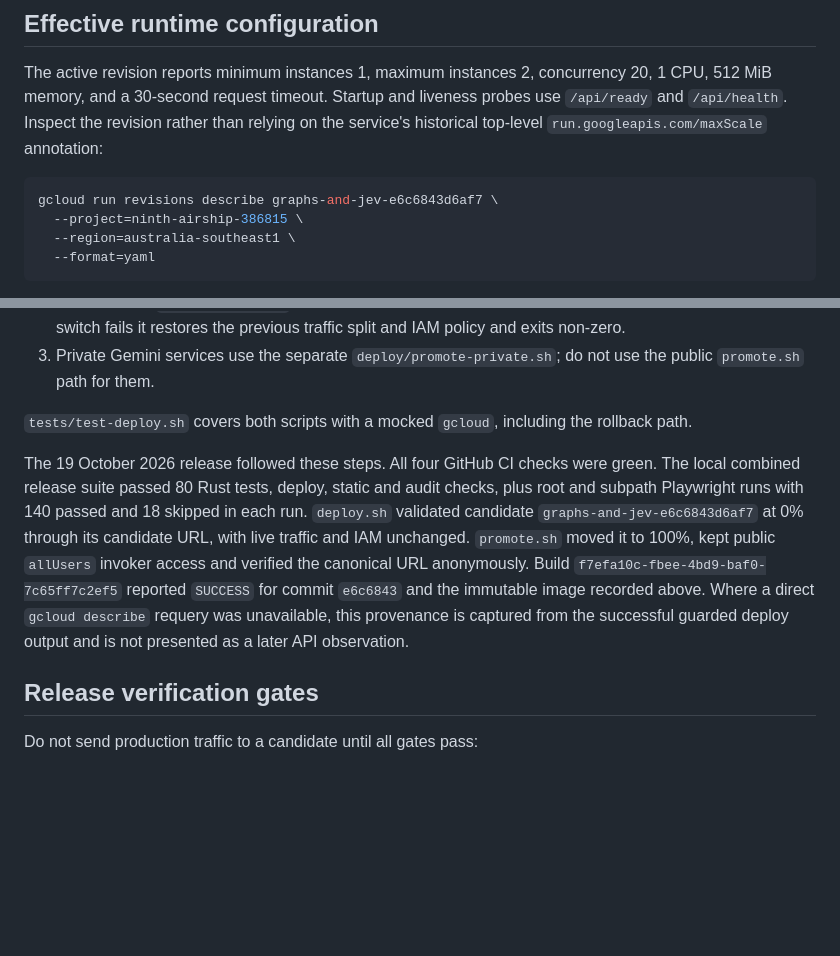
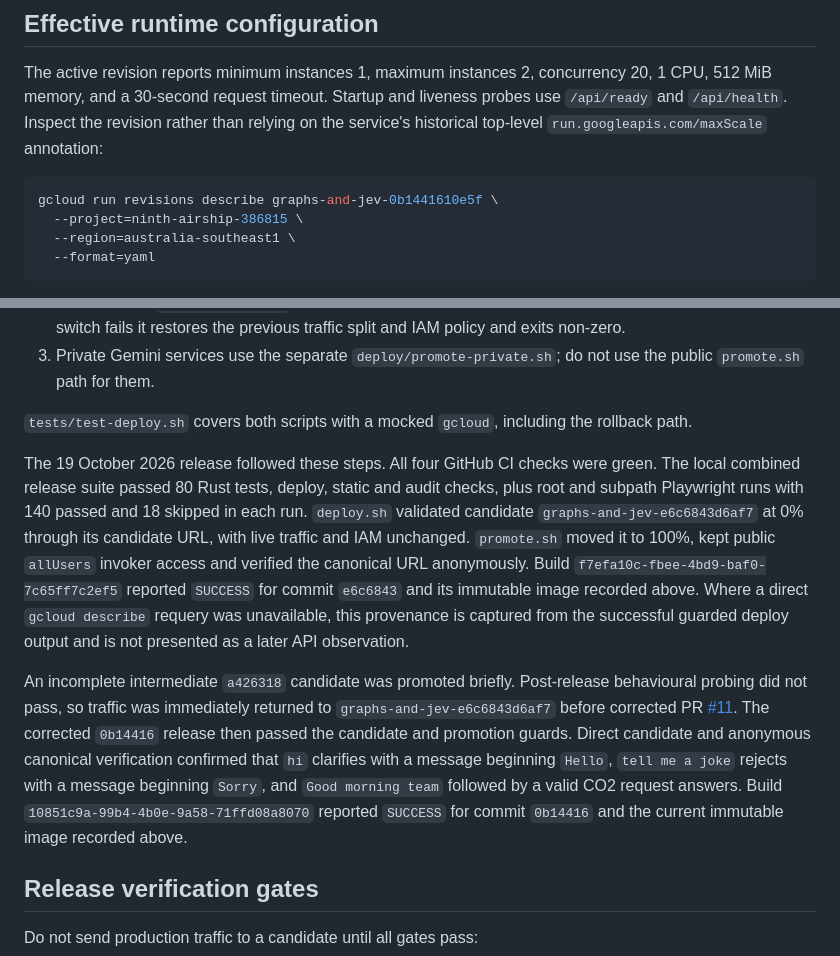
Before and after one commit to TLatAccenture/graphs-and-jev, a Markdown page: docs/deployment/cloud-run.md, 2 parts joined by grey strips. Drawn GitHub-style; blank space fills up the shorter version.

````diff
--- a/docs/deployment/cloud-run.md
+++ b/docs/deployment/cloud-run.md
@@ -21,7 +21,7 @@ The single Rust process serves the static field guide and same-origin API. It ru
 The active revision reports minimum instances 1, maximum instances 2, concurrency 20, 1 CPU, 512 MiB memory, and a 30-second request timeout. Startup and liveness probes use `/api/ready` and `/api/health`. Inspect the revision rather than relying on the service's historical top-level `run.googleapis.com/maxScale` annotation:
 
 ```bash
-gcloud run revisions describe graphs-and-jev-e6c6843d6af7 \
+gcloud run revisions describe graphs-and-jev-0b1441610e5f \
   --project=ninth-airship-386815 \
   --region=australia-southeast1 \
   --format=yaml
@@ -76,7 +77,9 @@ Do not add raw request text, response evidence bodies, credentials, tokens, or p
 
 `tests/test-deploy.sh` covers both scripts with a mocked `gcloud`, including the rollback path.
 
-The 19 October 2026 release followed these steps. All four GitHub CI checks were green. The local combined release suite passed 80 Rust tests, deploy, static and audit checks, plus root and subpath Playwright runs with 140 passed and 18 skipped in each run. `deploy.sh` validated candidate `graphs-and-jev-e6c6843d6af7` at 0% through its candidate URL, with live traffic and IAM unchanged. `promote.sh` moved it to 100%, kept public `allUsers` invoker access and verified the canonical URL anonymously. Build `f7efa10c-fbee-4bd9-baf0-7c65ff7c2ef5` reported `SUCCESS` for commit `e6c6843` and the immutable image recorded above. Where a direct `gcloud describe` requery was unavailable, this provenance is captured from the successful guarded deploy output and is not presented as a later API observation.
+The 19 October 2026 release followed these steps. All four GitHub CI checks were green. The local combined release suite passed 80 Rust tests, deploy, static and audit checks, plus root and subpath Playwright runs with 140 passed and 18 skipped in each run. `deploy.sh` validated candidate `graphs-and-jev-e6c6843d6af7` at 0% through its candidate URL, with live traffic and IAM unchanged. `promote.sh` moved it to 100%, kept public `allUsers` invoker access and verified the canonical URL anonymously. Build `f7efa10c-fbee-4bd9-baf0-7c65ff7c2ef5` reported `SUCCESS` for commit `e6c6843` and its immutable image recorded above. Where a direct `gcloud describe` requery was unavailable, this provenance is captured from the successful guarded deploy output and is not presented as a later API observation.
+
+An incomplete intermediate `a426318` candidate was promoted briefly. Post-release behavioural probing did not pass, so traffic was immediately returned to `graphs-and-jev-e6c6843d6af7` before corrected PR [#11](https://github.com/TLatAccenture/graphs-and-jev/pull/11). The corrected `0b14416` release then passed the candidate and promotion guards. Direct candidate and anonymous canonical verification confirmed that `hi` clarifies with a message beginning `Hello`, `tell me a joke` rejects with a message beginning `Sorry`, and `Good morning team` followed by a valid CO2 request answers. Build `10851c9a-99b4-4b0e-9a58-71ffd08a8070` reported `SUCCESS` for commit `0b14416` and the current immutable image recorded above.
 
 ## Release verification gates
 
````
Also changed, not shown: other parts of docs/deployment/cloud-run.md (+10 -9 lines).
